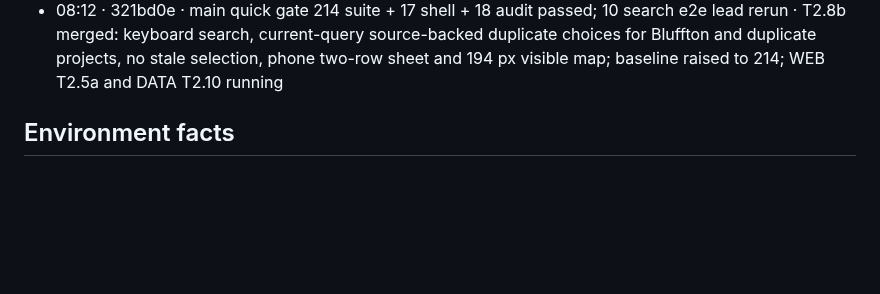
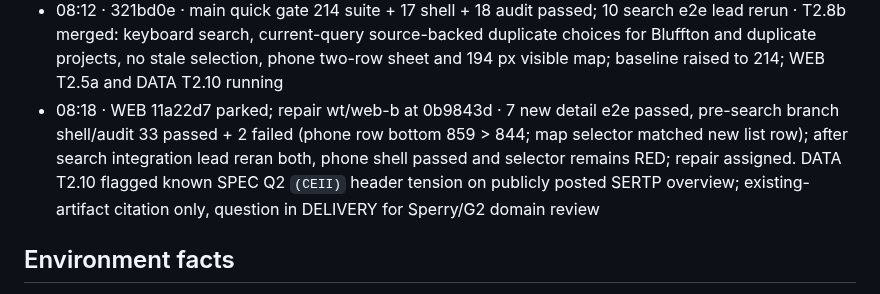
Before and after one commit to Lusangim/Shell_Hacks, a Markdown page: reviews/2026-09-26-gridlock-build/TRACKER.md, the part around the change. Drawn GitHub-style; blank space fills up the shorter version.

Commit message:
LEAD: park project-detail regression and track Q2 caveat

```diff
--- a/reviews/2026-09-26-gridlock-build/TRACKER.md
+++ b/reviews/2026-09-26-gridlock-build/TRACKER.md
@@ -55,6 +55,7 @@ when G4 passes and rewrites `DELIVERY.md` at every gate. Deadline Sun 11:00 EDT;
 - 07:48 · 132bab9 + 79869e7 · main quick gate 186 suite + 17 shell + 18 audit passed; 13 focused lead rerun · T2.3 merged: 201 screening ranges (25 printed plan cost, 176 explicitly team-proxy), 214 timing-too-far, 74 no-cost, assumptions dated and basis tied to validated rates; pytest importlib collection fix permits distinct API/e2e search modules; baseline raised to 186
 - 08:05 · ae1fa7a · main quick gate 204 suite + 17 shell + 18 audit passed; 18 focused lead rerun · T2.4 merged: typed overlap detail, unpaged BOM CSV with formula-safe text, two whitelisted local PDF routes; baseline raised to 204; WEB T2.5a and WEB-2 T2.8b duplicate-place repair running
 - 08:12 · 321bd0e · main quick gate 214 suite + 17 shell + 18 audit passed; 10 search e2e lead rerun · T2.8b merged: keyboard search, current-query source-backed duplicate choices for Bluffton and duplicate projects, no stale selection, phone two-row sheet and 194 px visible map; baseline raised to 214; WEB T2.5a and DATA T2.10 running
+- 08:18 · WEB 11a22d7 parked; repair wt/web-b at 0b9843d · 7 new detail e2e passed, pre-search branch shell/audit 33 passed + 2 failed (phone row bottom 859 > 844; map selector matched new list row); after search integration lead reran both, phone shell passed and selector remains RED; repair assigned. DATA T2.10 flagged known SPEC Q2 `(CEII)` header tension on publicly posted SERTP overview; existing-artifact citation only, question in DELIVERY for Sperry/G2 domain review
 
 ## Environment facts
 - Working copy `C:\Users\lucia\dev\gridlock`; git data `C:\Users\lucia\dev\gridlock-git` (the `.git` in the
```
Also changed, not shown: reviews/2026-09-26-gridlock-build/DELIVERY.md (+2 -1 lines).
